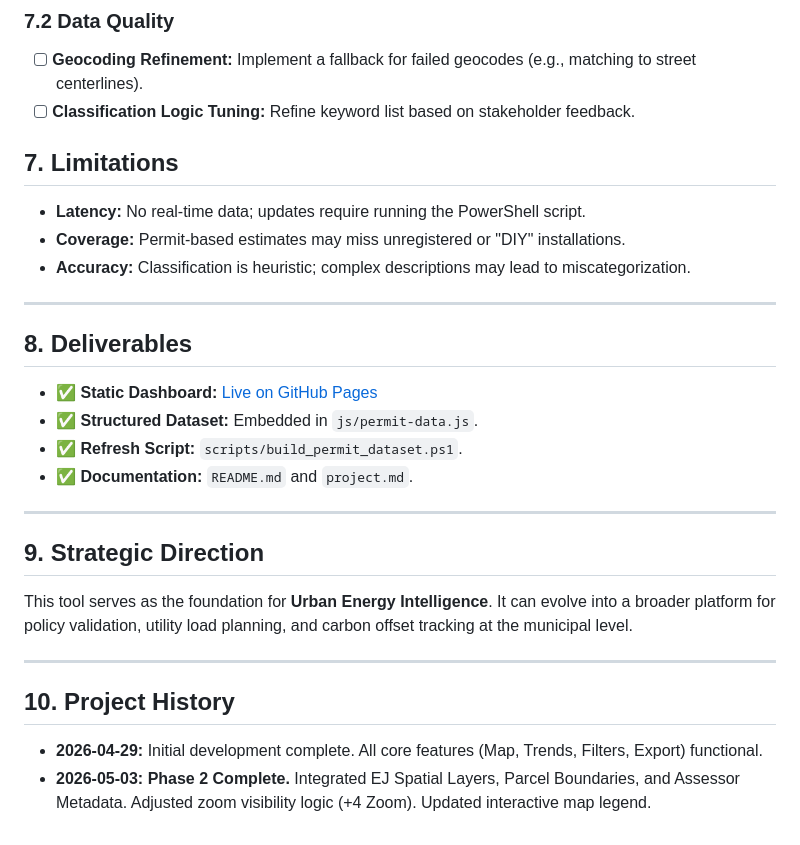
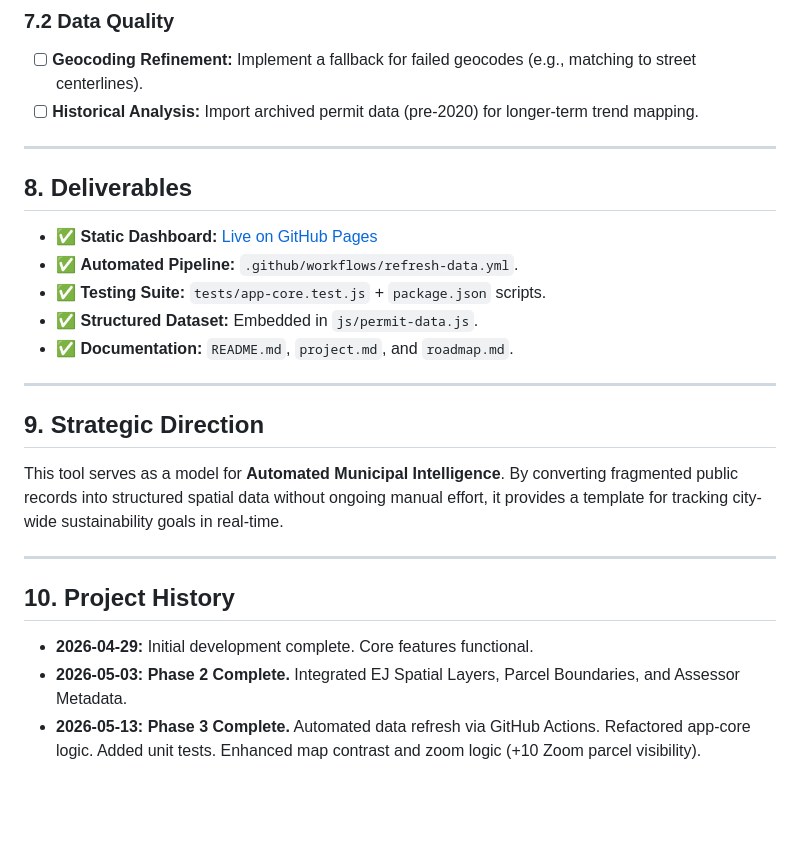
Before and after one commit to KezinB/Bellingham-Clean-Energy-Permit-Dashboard, a Markdown page: project.md, the part around one of its changes. Drawn GitHub-style; blank space fills up the shorter version.

```diff
--- a/project.md
+++ b/project.md
@@ -95,28 +101,25 @@ Integrated **Bellingham Assessor Database (FY26)** to provide property-level con
 
 ### 7.2 Data Quality
 - [ ] **Geocoding Refinement:** Implement a fallback for failed geocodes (e.g., matching to street centerlines).
-- [ ] **Classification Logic Tuning:** Refine keyword list based on stakeholder feedback.
-
-## 7. Limitations
-- **Latency:** No real-time data; updates require running the PowerShell script.
-- **Coverage:** Permit-based estimates may miss unregistered or "DIY" installations.
-- **Accuracy:** Classification is heuristic; complex descriptions may lead to miscategorization.
+- [ ] **Historical Analysis:** Import archived permit data (pre-2020) for longer-term trend mapping.
 
 ---
 
 ## 8. Deliverables
 - ✅ **Static Dashboard:** [Live on GitHub Pages](https://KezinB.github.io/Bellingham-Clean-Energy-Permit-Dashboard/)
+- ✅ **Automated Pipeline:** `.github/workflows/refresh-data.yml`.
+- ✅ **Testing Suite:** `tests/app-core.test.js` + `package.json` scripts.
 - ✅ **Structured Dataset:** Embedded in `js/permit-data.js`.
-- ✅ **Refresh Script:** `scripts/build_permit_dataset.ps1`.
-- ✅ **Documentation:** `README.md` and `project.md`.
+- ✅ **Documentation:** `README.md`, `project.md`, and `roadmap.md`.
 
 ---
 
 ## 9. Strategic Direction
-This tool serves as the foundation for **Urban Energy Intelligence**. It can evolve into a broader platform for policy validation, utility load planning, and carbon offset tracking at the municipal level.
+This tool serves as a model for **Automated Municipal Intelligence**. By converting fragmented public records into structured spatial data without ongoing manual effort, it provides a template for tracking city-wide sustainability goals in real-time.
 
 ---
 
 ## 10. Project History
-- **2026-04-29:** Initial development complete. All core features (Map, Trends, Filters, Export) functional.
-- **2026-05-03:** **Phase 2 Complete.** Integrated EJ Spatial Layers, Parcel Boundaries, and Assessor Metadata. Adjusted zoom visibility logic (+4 Zoom). Updated interactive map legend.
+- **2026-04-29:** Initial development complete. Core features functional.
+- **2026-05-03:** **Phase 2 Complete.** Integrated EJ Spatial Layers, Parcel Boundaries, and Assessor Metadata.
+- **2026-05-13:** **Phase 3 Complete.** Automated data refresh via GitHub Actions. Refactored app-core logic. Added unit tests. Enhanced map contrast and zoom logic (+10 Zoom parcel visibility).
```
Also changed, not shown: other parts of project.md (+32 -26 lines).
